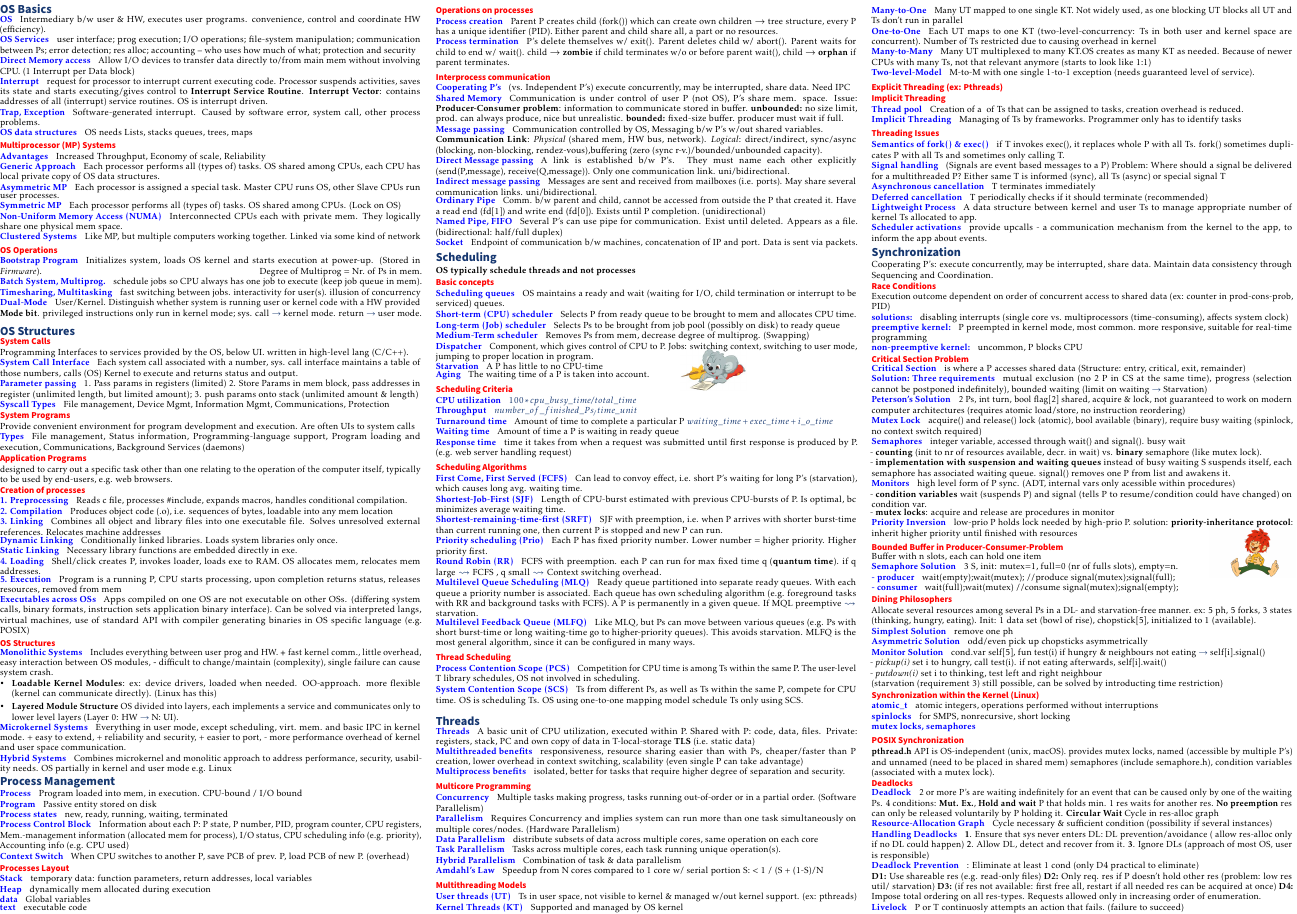
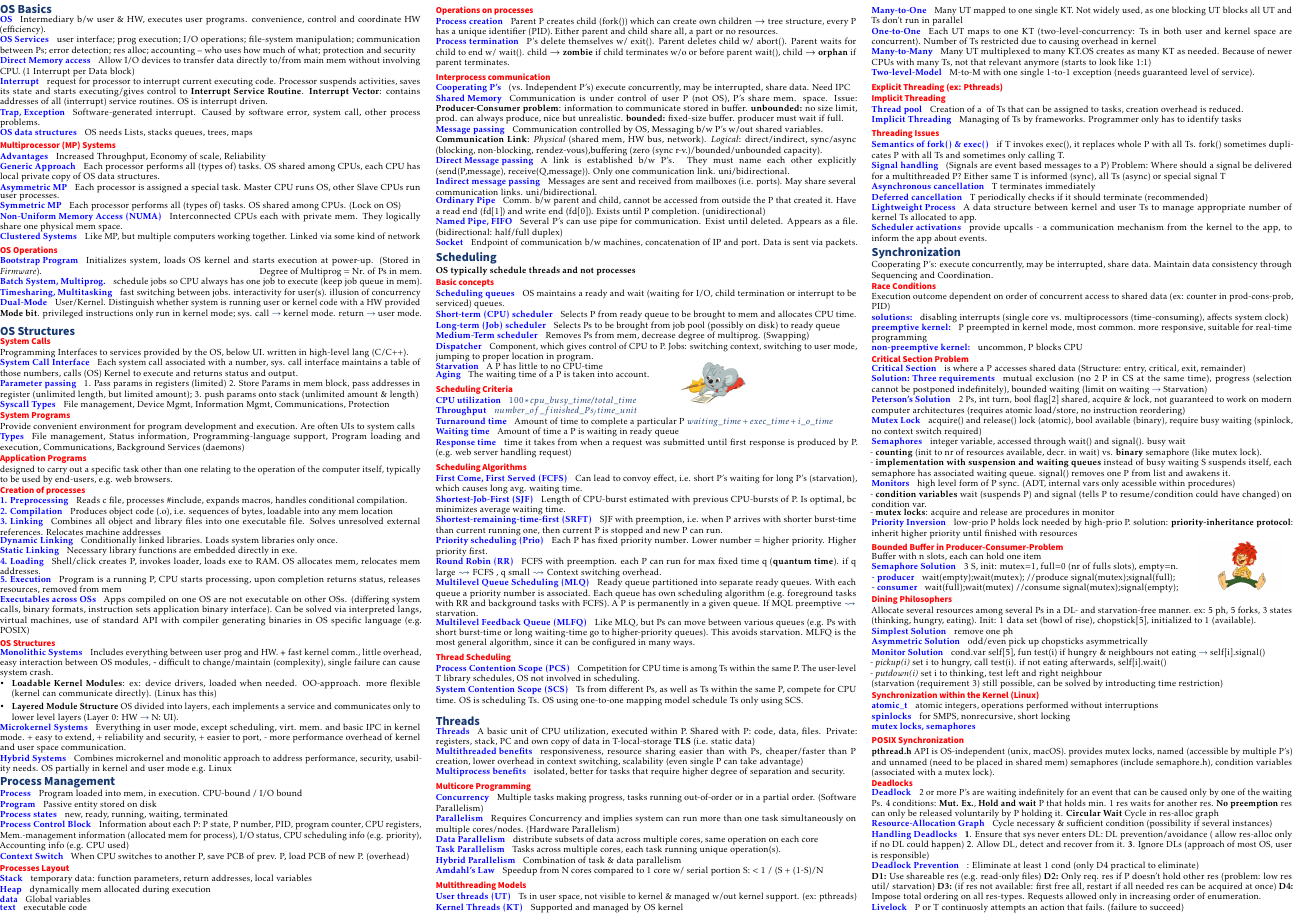
Before and after one commit to rahelv/os_cheatsheet, a LaTeX document (cheatsheet.tex): part of page 1 of 2, cut so that both start at the same text. Compiled offline with pdfLaTeX.

Commit message:
corrections2

```diff
--- a/cheatsheet.tex
+++ b/cheatsheet.tex
@@ -24,14 +24,14 @@
 \fontsize{5.9pt}{4pt}\selectfont
 \input{inhalt/01_introduction}
 \begin{tikzpicture}[remember picture,overlay]
-    \node[xshift=15mm,yshift=20mm] at (current page.center){%
+    \node[xshift=15mm,yshift=17mm] at (current page.center){%
     \includegraphics[width=15mm]{blinkybill.jpeg}};
 \end{tikzpicture}
 \input{inhalt/02_os_structures}
 \input{inhalt/03_processes}
 \input{inhalt/04_scheduling.tex}
 \begin{tikzpicture}[remember picture,overlay]
-\node[xshift=-10mm,yshift=-22mm] at (current page.east){%
+\node[xshift=-13mm,yshift=-25mm] at (current page.east){%
 \includegraphics[width=20mm]{pumucki.jpg}};
 \end{tikzpicture}
 \input{inhalt/05_threads.tex}
```
Also changed, not shown: inhalt/09_file_system.tex (+1 -1 lines), cheatsheet.pdf.
